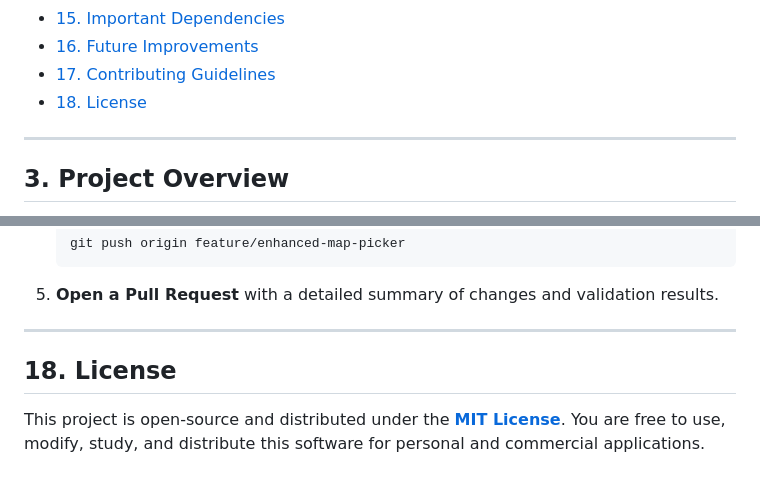
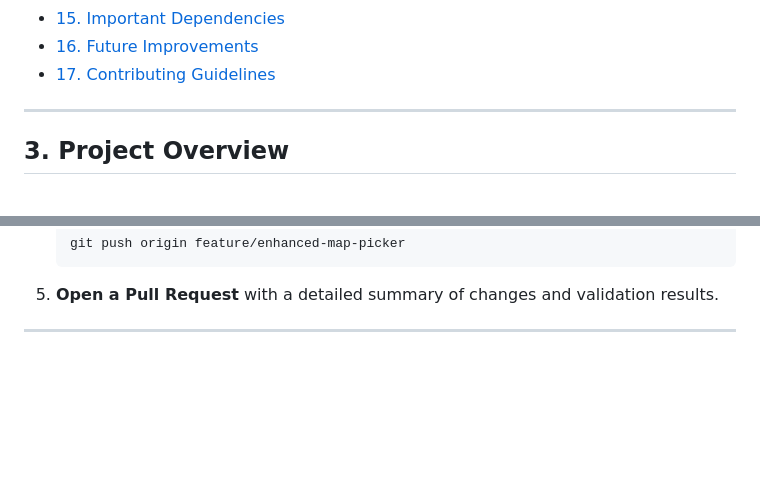
Before and after one commit to p1nak/NYC-Room-Type-Predictor, a Markdown page: README.md, 2 parts joined by grey strips. GitHub-like rendering; blank space fills up the shorter version.

```diff
--- a/README.md
+++ b/README.md
@@ -36,8 +36,6 @@ Trained on over 48,800 real-world NYC Airbnb listings, the platform extracts spa
 - [15. Important Dependencies](#15-important-dependencies)
 - [16. Future Improvements](#16-future-improvements)
 - [17. Contributing Guidelines](#17-contributing-guidelines)
-- [18. License](#18-license)
-
 ---
 
 ## 3. Project Overview
@@ -439,7 +437,3 @@ joblib==1.4.2
 5. **Open a Pull Request** with a detailed summary of changes and validation results.
 
 ---
-
-## 18. License
-
-This project is open-source and distributed under the **[MIT License](https://opensource.org/licenses/MIT)**. You are free to use, modify, study, and distribute this software for personal and commercial applications.
```
